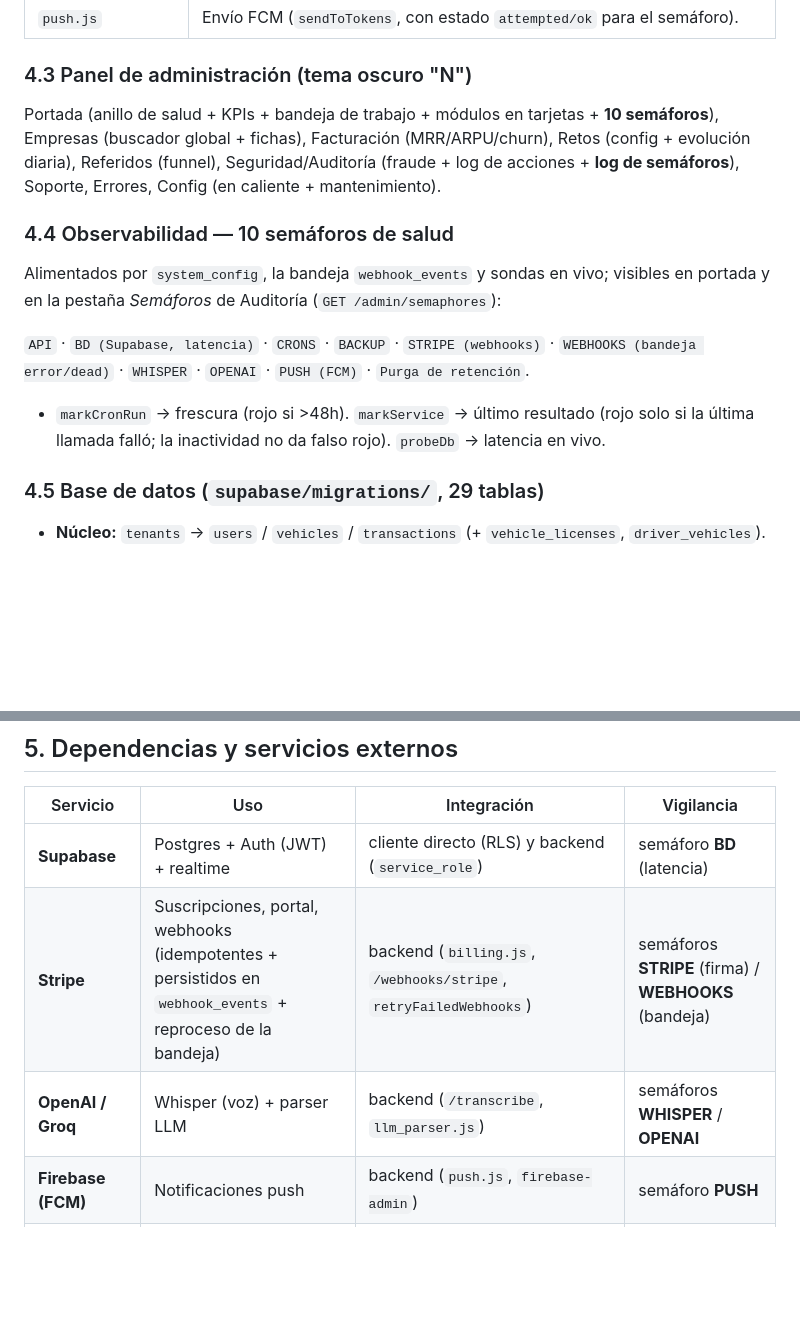
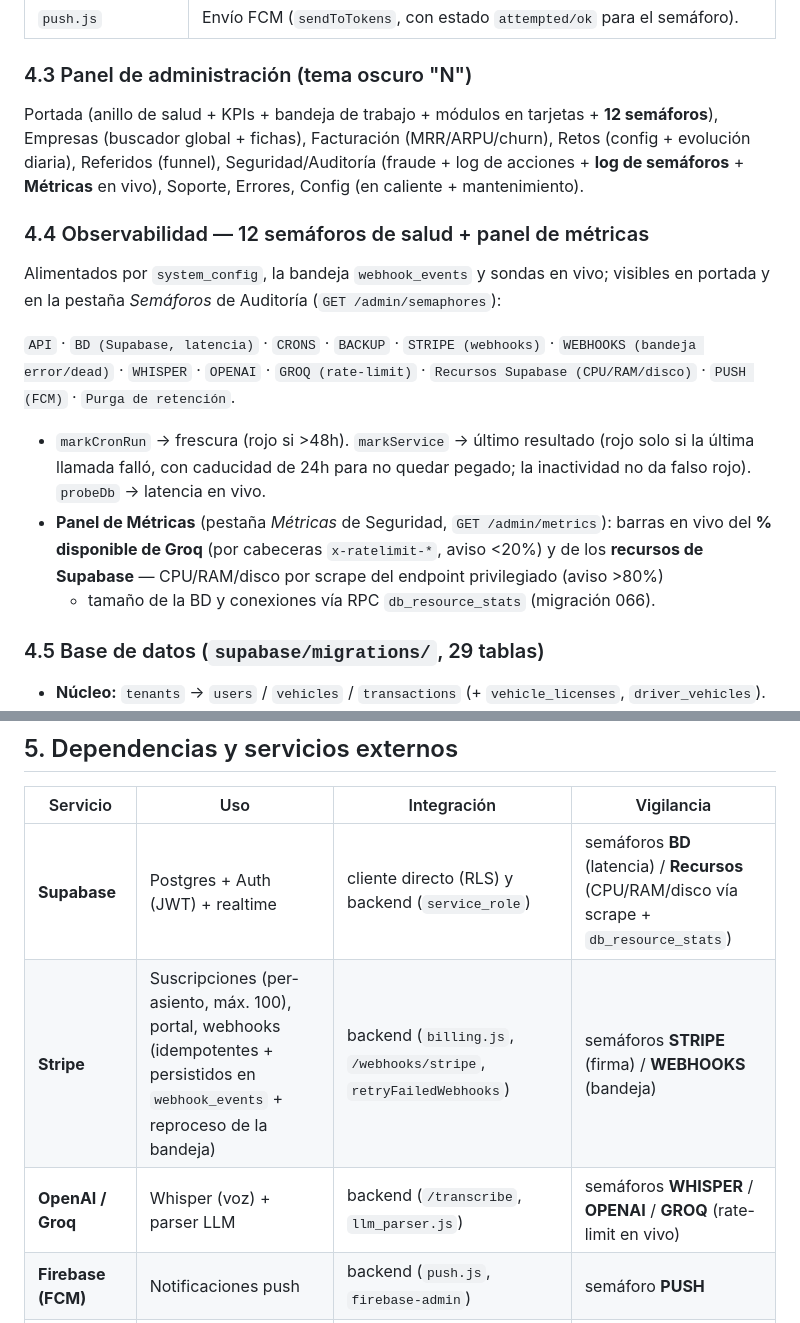
Before and after one commit to TaxiCountUser/Didac, a Markdown page: informe-app.md, 2 parts joined by grey strips. Drawn GitHub-style; blank space fills up the shorter version.

Commit message:
docs: informe — panell de mètriques + 12 semàfors (Groq + recursos Supabase)
Co-Authored-By: Claude Opus 4.8 <noreply@anthropic.com>

```diff
--- a/informe-app.md
+++ b/informe-app.md
@@ -152,21 +152,26 @@ Trigger `handle_new_auth_user` sobre `auth.users`: un *owner* nuevo crea su tena
 | `push.js` | Envío FCM (`sendToTokens`, con estado `attempted/ok` para el semáforo). |
 
 ### 4.3 Panel de administración (tema oscuro "N")
-Portada (anillo de salud + KPIs + bandeja de trabajo + módulos en tarjetas + **10 semáforos**),
+Portada (anillo de salud + KPIs + bandeja de trabajo + módulos en tarjetas + **12 semáforos**),
 Empresas (buscador global + fichas), Facturación (MRR/ARPU/churn), Retos (config + evolución
 diaria), Referidos (funnel), Seguridad/Auditoría (fraude + log de acciones + **log de
-semáforos**), Soporte, Errores, Config (en caliente + mantenimiento).
+semáforos** + **Métricas** en vivo), Soporte, Errores, Config (en caliente + mantenimiento).
 
-### 4.4 Observabilidad — 10 semáforos de salud
+### 4.4 Observabilidad — 12 semáforos de salud + panel de métricas
 Alimentados por `system_config`, la bandeja `webhook_events` y sondas en vivo;
 visibles en portada y en la pestaña *Semáforos* de Auditoría (`GET /admin/semaphores`):
 
 `API` · `BD (Supabase, latencia)` · `CRONS` · `BACKUP` · `STRIPE (webhooks)` ·
-`WEBHOOKS (bandeja error/dead)` · `WHISPER` · `OPENAI` · `PUSH (FCM)` ·
-`Purga de retención`.
+`WEBHOOKS (bandeja error/dead)` · `WHISPER` · `OPENAI` · `GROQ (rate-limit)` ·
+`Recursos Supabase (CPU/RAM/disco)` · `PUSH (FCM)` · `Purga de retención`.
 
 - `markCronRun` → frescura (rojo si >48h). `markService` → último resultado (rojo solo si
-  la última llamada falló; la inactividad no da falso rojo). `probeDb` → latencia en vivo.
+  la última llamada falló, con caducidad de 24h para no quedar pegado; la inactividad no da
+  falso rojo). `probeDb` → latencia en vivo.
+- **Panel de Métricas** (pestaña *Métricas* de Seguridad, `GET /admin/metrics`): barras en
+  vivo del **% disponible de Groq** (por cabeceras `x-ratelimit-*`, aviso <20%) y de los
+  **recursos de Supabase** — CPU/RAM/disco por scrape del endpoint privilegiado (aviso >80%)
+  + tamaño de la BD y conexiones vía RPC `db_resource_stats` (migración 066).
 
 ### 4.5 Base de datos (`supabase/migrations/`, 29 tablas)
 - **Núcleo:** `tenants` → `users` / `vehicles` / `transactions` (+ `vehicle_licenses`, `driver_vehicles`).
@@ -185,9 +190,9 @@ visibles en portada y en la pestaña *Semáforos* de Auditoría (`GET /admin/sem
 
 | Servicio | Uso | Integración | Vigilancia |
 |---|---|---|---|
-| **Supabase** | Postgres + Auth (JWT) + realtime | cliente directo (RLS) y backend (`service_role`) | semáforo **BD** (latencia) |
-| **Stripe** | Suscripciones, portal, webhooks (idempotentes + persistidos en `webhook_events` + reproceso de la bandeja) | backend (`billing.js`, `/webhooks/stripe`, `retryFailedWebhooks`) | semáforos **STRIPE** (firma) / **WEBHOOKS** (bandeja) |
-| **OpenAI / Groq** | Whisper (voz) + parser LLM | backend (`/transcribe`, `llm_parser.js`) | semáforos **WHISPER** / **OPENAI** |
+| **Supabase** | Postgres + Auth (JWT) + realtime | cliente directo (RLS) y backend (`service_role`) | semáforos **BD** (latencia) / **Recursos** (CPU/RAM/disco vía scrape + `db_resource_stats`) |
+| **Stripe** | Suscripciones (per-asiento, máx. 100), portal, webhooks (idempotentes + persistidos en `webhook_events` + reproceso de la bandeja) | backend (`billing.js`, `/webhooks/stripe`, `retryFailedWebhooks`) | semáforos **STRIPE** (firma) / **WEBHOOKS** (bandeja) |
+| **OpenAI / Groq** | Whisper (voz) + parser LLM | backend (`/transcribe`, `llm_parser.js`) | semáforos **WHISPER** / **OPENAI** / **GROQ** (rate-limit en vivo) |
 | **Firebase (FCM)** | Notificaciones push | backend (`push.js`, `firebase-admin`) | semáforo **PUSH** |
 | **Sentry** | Errores (solo backend; el frontend no lo lleva) | activado por `SENTRY_DSN` — verificado 2026-07-10: **aún sin configurar en prod** (`/health` → `sentry:false`); alta pendiente en T4 | — |
 | **GitHub Actions** | CI/CD, crons, backup diario | workflows | semáforos **CRONS** / **BACKUP** |
```
